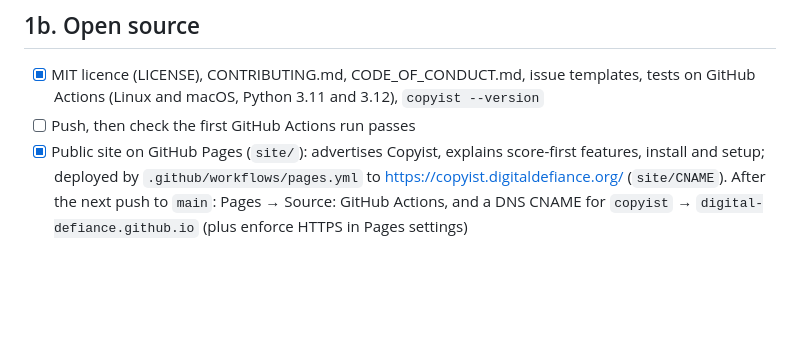
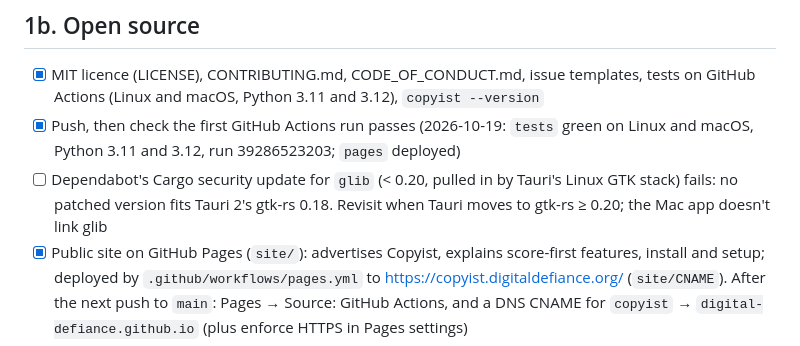
Before and after one commit to Digital-Defiance/copyist, a Markdown page: TASKS.md, the part around the change. GitHub-like rendering; blank space fills up the shorter version.

Commit message:
Tick the first green GitHub Actions run; note the glib Dependabot failure.
tests passed on all four jobs for a9c80f6 and pages deployed. Dependabot's
glib security update can't apply until Tauri's Linux stack moves past
gtk-rs 0.18, so it's recorded as an open item rather than forced.

```diff
--- a/TASKS.md
+++ b/TASKS.md
@@ -32,7 +32,8 @@ Last updated: 2026-10-19.
 ## 1b. Open source
 
 - [x] MIT licence (LICENSE), CONTRIBUTING.md, CODE_OF_CONDUCT.md, issue templates, tests on GitHub Actions (Linux and macOS, Python 3.11 and 3.12), `copyist --version`
-- [ ] Push, then check the first GitHub Actions run passes
+- [x] Push, then check the first GitHub Actions run passes (2026-10-19: `tests` green on Linux and macOS, Python 3.11 and 3.12, run 39286523203; `pages` deployed)
+- [ ] Dependabot's Cargo security update for `glib` (< 0.20, pulled in by Tauri's Linux GTK stack) fails: no patched version fits Tauri 2's gtk-rs 0.18. Revisit when Tauri moves to gtk-rs ≥ 0.20; the Mac app doesn't link glib
 - [x] Public site on GitHub Pages (`site/`): advertises Copyist, explains score-first features, install and setup; deployed by `.github/workflows/pages.yml` to https://copyist.digitaldefiance.org/ (`site/CNAME`). After the next push to `main`: Pages → Source: GitHub Actions, and a DNS CNAME for `copyist` → `digital-defiance.github.io` (plus enforce HTTPS in Pages settings)
 - [ ] A short demo (video or audio) linked from the README and the site — still open; the Pages site covers the written pitch
 - [ ] Label a few good first issues: tango, polka, bluegrass and salsa styles; an instrument library search
```
